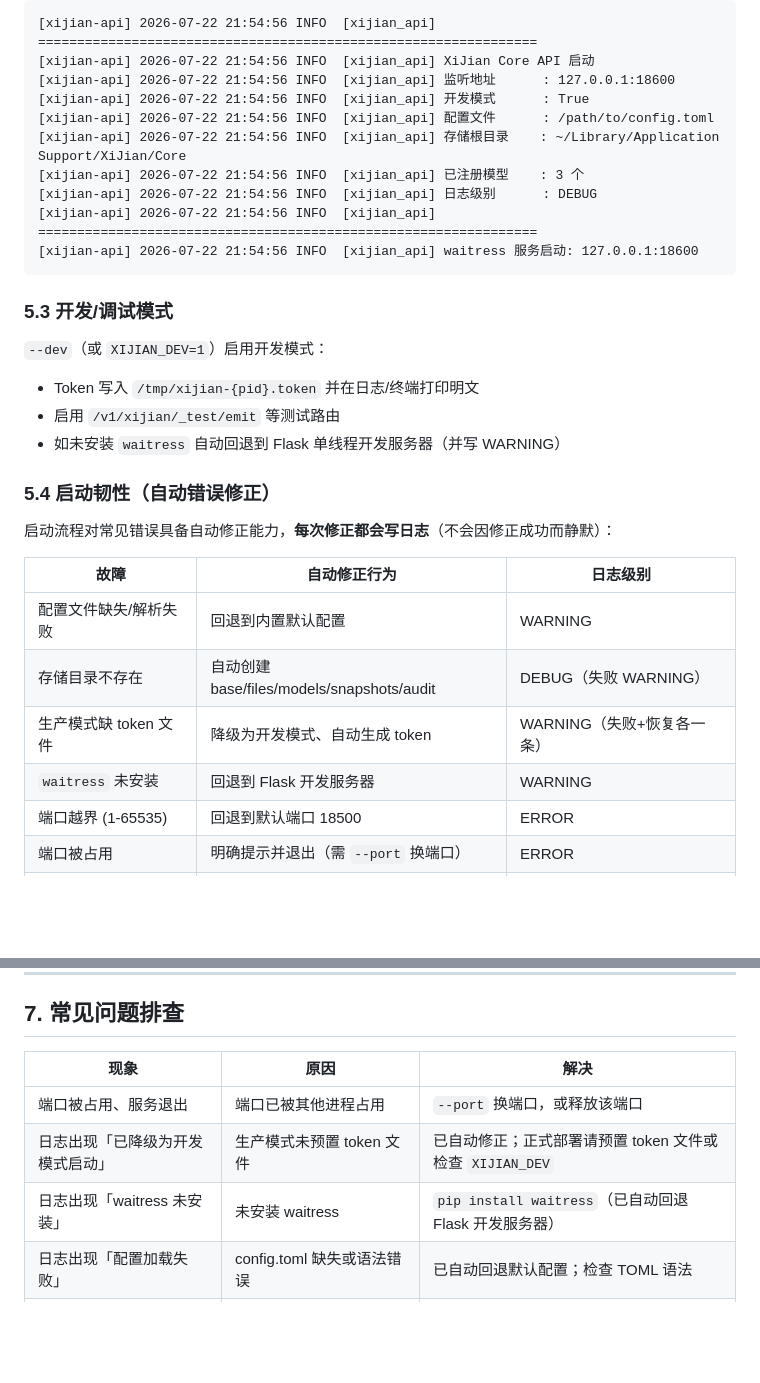
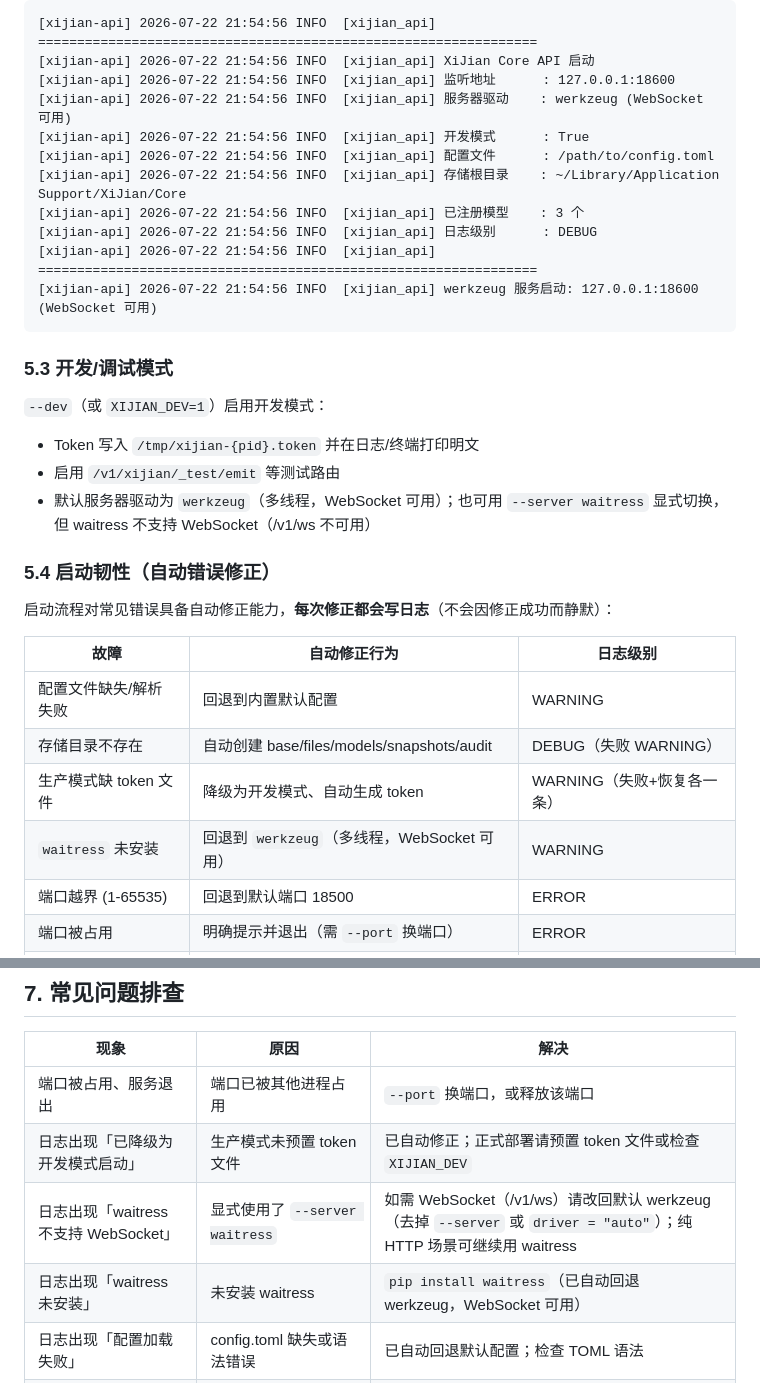
Before and after one commit to XiJian-Development-Group/XiJian, a Markdown page: docs/CoreStartupGuide.md, 2 parts joined by grey strips. GitHub-like rendering; blank space fills up the shorter version.

````diff
--- a/docs/CoreStartupGuide.md
+++ b/docs/CoreStartupGuide.md
@@ -235,13 +235,14 @@ python -m xijian_api --version
 [xijian-api] 2026-07-22 21:54:56 INFO  [xijian_api] ================================================================
 [xijian-api] 2026-07-22 21:54:56 INFO  [xijian_api] XiJian Core API 启动
 [xijian-api] 2026-07-22 21:54:56 INFO  [xijian_api] 监听地址      : 127.0.0.1:18600
+[xijian-api] 2026-07-22 21:54:56 INFO  [xijian_api] 服务器驱动    : werkzeug (WebSocket 可用)
 [xijian-api] 2026-07-22 21:54:56 INFO  [xijian_api] 开发模式      : True
 [xijian-api] 2026-07-22 21:54:56 INFO  [xijian_api] 配置文件      : /path/to/config.toml
 [xijian-api] 2026-07-22 21:54:56 INFO  [xijian_api] 存储根目录    : ~/Library/Application Support/XiJian/Core
 [xijian-api] 2026-07-22 21:54:56 INFO  [xijian_api] 已注册模型    : 3 个
 [xijian-api] 2026-07-22 21:54:56 INFO  [xijian_api] 日志级别      : DEBUG
 [xijian-api] 2026-07-22 21:54:56 INFO  [xijian_api] ================================================================
-[xijian-api] 2026-07-22 21:54:56 INFO  [xijian_api] waitress 服务启动: 127.0.0.1:18600
+[xijian-api] 2026-07-22 21:54:56 INFO  [xijian_api] werkzeug 服务启动: 127.0.0.1:18600 (WebSocket 可用)
 ```
 
 ### 5.3 开发/调试模式
@@ -249,7 +250,7 @@ python -m xijian_api --version
 `--dev`（或 `XIJIAN_DEV=1`）启用开发模式：
 - Token 写入 `/tmp/xijian-{pid}.token` 并在日志/终端打印明文
 - 启用 `/v1/xijian/_test/emit` 等测试路由
-- 如未安装 `waitress` 自动回退到 Flask 单线程开发服务器（并写 WARNING）
+- 默认服务器驱动为 `werkzeug`（多线程，WebSocket 可用）；也可用 `--server waitress` 显式切换，但 waitress 不支持 WebSocket（/v1/ws 不可用）
 
 ### 5.4 启动韧性（自动错误修正）
 
@@ -260,7 +261,7 @@ python -m xijian_api --version
 | 配置文件缺失/解析失败 | 回退到内置默认配置 | WARNING |
 | 存储目录不存在 | 自动创建 base/files/models/snapshots/audit | DEBUG（失败 WARNING） |
 | 生产模式缺 token 文件 | 降级为开发模式、自动生成 token | WARNING（失败+恢复各一条） |
-| `waitress` 未安装 | 回退到 Flask 开发服务器 | WARNING |
+| `waitress` 未安装 | 回退到 `werkzeug`（多线程，WebSocket 可用） | WARNING |
 | 端口越界 (1-65535) | 回退到默认端口 18500 | ERROR |
 | 端口被占用 | 明确提示并退出（需 `--port` 换端口） | ERROR |
 | 路由模块导入失败 | 跳过该模块、其余正常注册 | WARNING |
@@ -396,7 +397,8 @@ curl -s http://<SERVER_IP>:18500/healthz
 |------|------|------|
 | 端口被占用、服务退出 | 端口已被其他进程占用 | `--port` 换端口，或释放该端口 |
 | 日志出现「已降级为开发模式启动」 | 生产模式未预置 token 文件 | 已自动修正；正式部署请预置 token 文件或检查 `XIJIAN_DEV` |
-| 日志出现「waitress 未安装」 | 未安装 waitress | `pip install waitress`（已自动回退 Flask 开发服务器） |
+| 日志出现「waitress 不支持 WebSocket」 | 显式使用了 `--server waitress` | 如需 WebSocket（/v1/ws）请改回默认 werkzeug（去掉 `--server` 或 `driver = "auto"`）；纯 HTTP 场景可继续用 waitress |
+| 日志出现「waitress 未安装」 | 未安装 waitress | `pip install waitress`（已自动回退 werkzeug，WebSocket 可用） |
 | 日志出现「配置加载失败」 | config.toml 缺失或语法错误 | 已自动回退默认配置；检查 TOML 语法 |
 | 外部无法访问 | 默认仅监听 `127.0.0.1`（安全基线） | 如确需外部访问，显式设置 `XIJIAN_HOST=0.0.0.0` 并放行端口与防火墙 |
 | `ImportError: No module named 'mlx'` | macOS 非 Apple Silicon / Windows/Linux | 配置 `backends.*.default = "gguf"` |
````
Also changed, not shown: docs/BuildGuide.md (+6 -3 lines), docs/Dev.md (+1 -1 lines).
